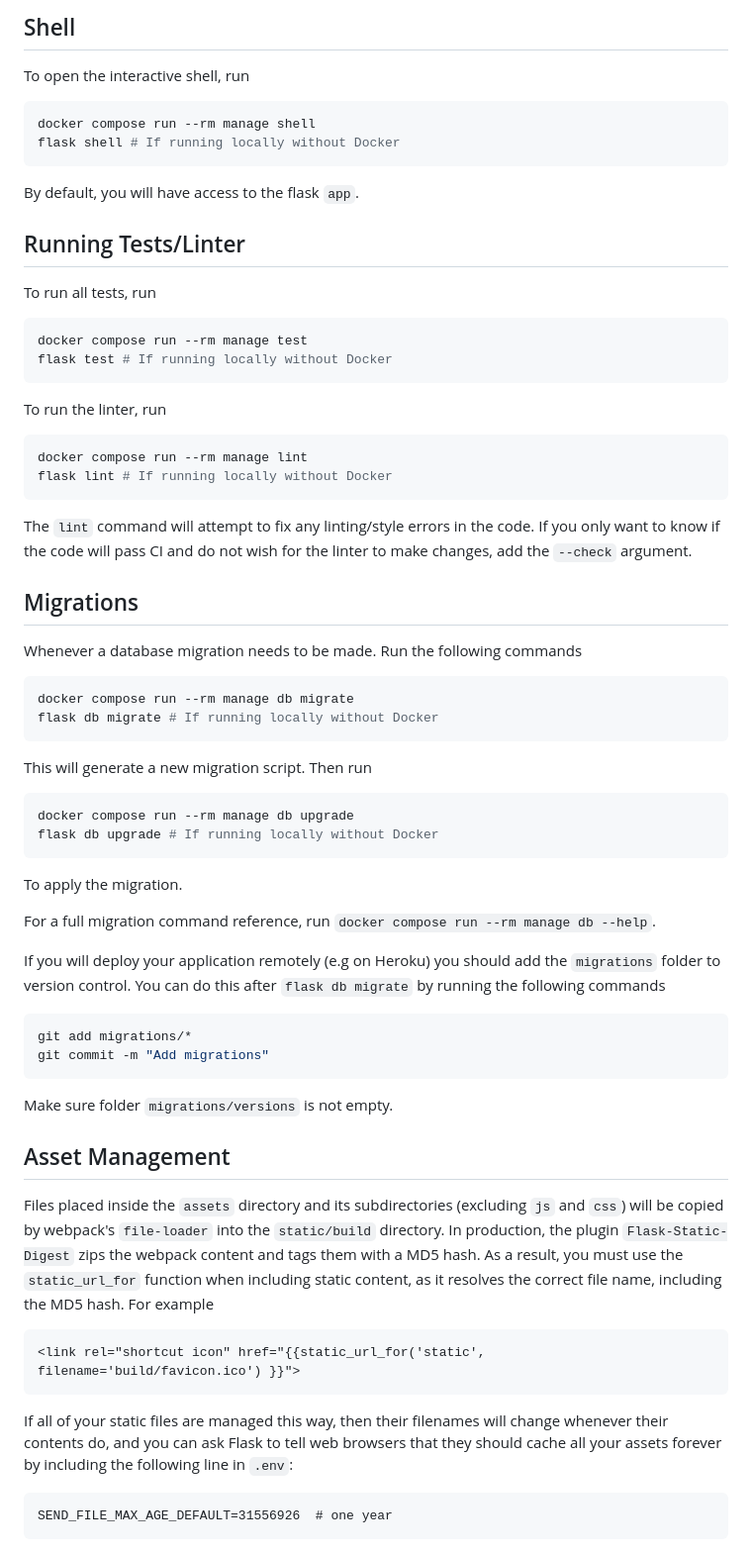
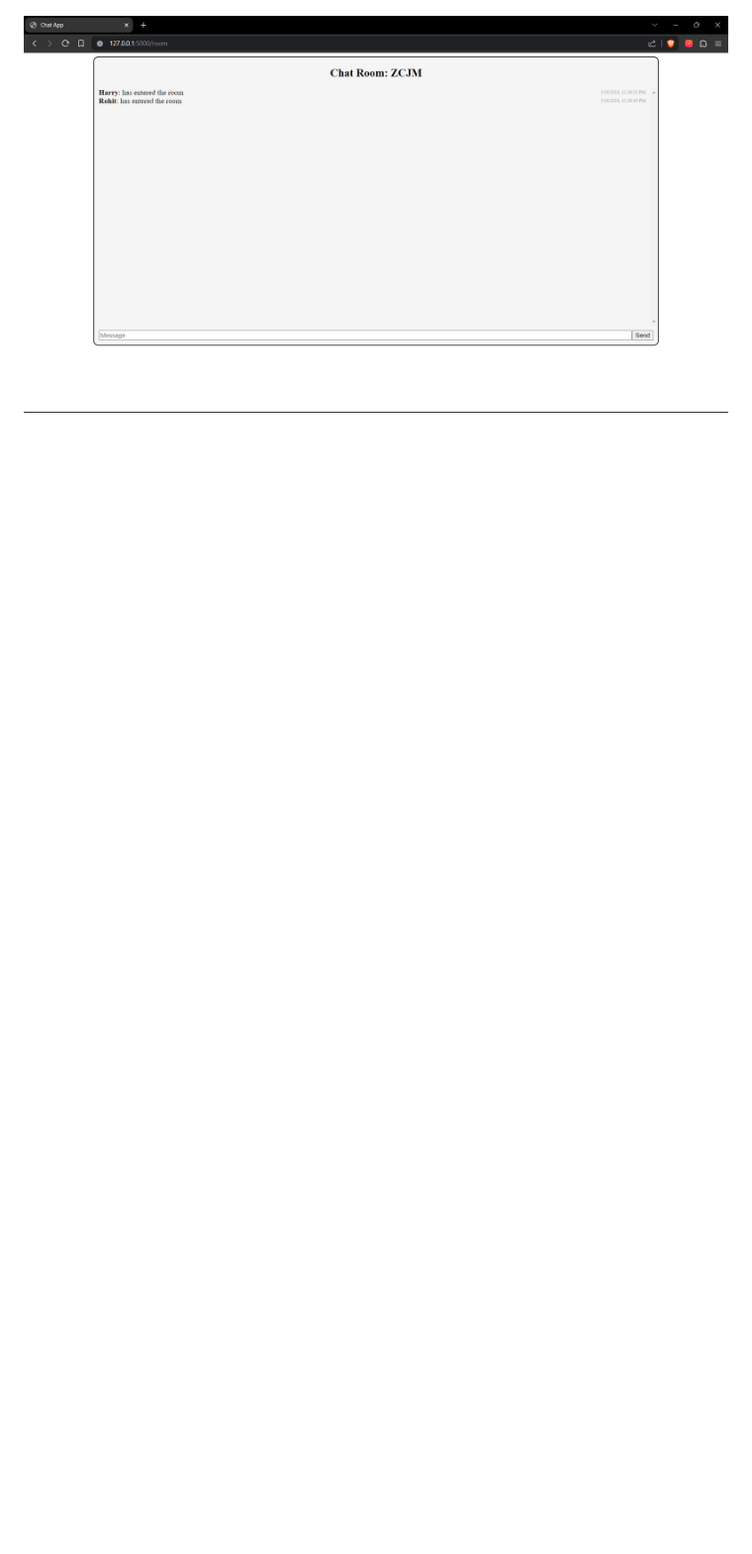
Before and after one commit to Harry262000/Real-time-Chat-Application, a Markdown page: README.md, the part around the change printed below. Shown: that part at 99% size. Rendered like a GitHub page; pictures changed too: assets/img/Screenshot (965).png (added); blank space fills up the shorter version.

````diff
--- a/README.md
+++ b/README.md
@@ -93,81 +5 @@ flask run       # start the flask server
-## Shell
-
-To open the interactive shell, run
-
-```bash
-docker compose run --rm manage shell
-flask shell # If running locally without Docker
-```
-
-By default, you will have access to the flask `app`.
-
-## Running Tests/Linter
-
-To run all tests, run
-
-```bash
-docker compose run --rm manage test
-flask test # If running locally without Docker
-```
-
-To run the linter, run
-
-```bash
-docker compose run --rm manage lint
-flask lint # If running locally without Docker
-```
-
-The `lint` command will attempt to fix any linting/style errors in the code. If you only want to know if the code will pass CI and do not wish for the linter to make changes, add the `--check` argument.
-
-## Migrations
-
-Whenever a database migration needs to be made. Run the following commands
-
-```bash
-docker compose run --rm manage db migrate
-flask db migrate # If running locally without Docker
-```
-
-This will generate a new migration script. Then run
-
-```bash
-docker compose run --rm manage db upgrade
-flask db upgrade # If running locally without Docker
-```
-
-To apply the migration.
-
-For a full migration command reference, run `docker compose run --rm manage db --help`.
-
-If you will deploy your application remotely (e.g on Heroku) you should add the `migrations` folder to version control.
-You can do this after `flask db migrate` by running the following commands
-
-```bash
-git add migrations/*
-git commit -m "Add migrations"
-```
-
-Make sure folder `migrations/versions` is not empty.
-
-## Asset Management
-
-Files placed inside the `assets` directory and its subdirectories
-(excluding `js` and `css`) will be copied by webpack's
-`file-loader` into the `static/build` directory. In production, the plugin
-`Flask-Static-Digest` zips the webpack content and tags them with a MD5 hash.
-As a result, you must use the `static_url_for` function when including static content,
-as it resolves the correct file name, including the MD5 hash.
-For example
-
-```html
-<link rel="shortcut icon" href="{{static_url_for('static', filename='build/favicon.ico') }}">
-```
-
-If all of your static files are managed this way, then their filenames will change whenever their
-contents do, and you can ask Flask to tell web browsers that they
-should cache all your assets forever by including the following line
-in ``.env``:
-
-```text
-SEND_FILE_MAX_AGE_DEFAULT=31556926  # one year
-```
+![ChatRoom](./assets/img/Screenshot%20(965).png)
````
Also changed, not shown: other parts of README.md (+0 -88 lines).
